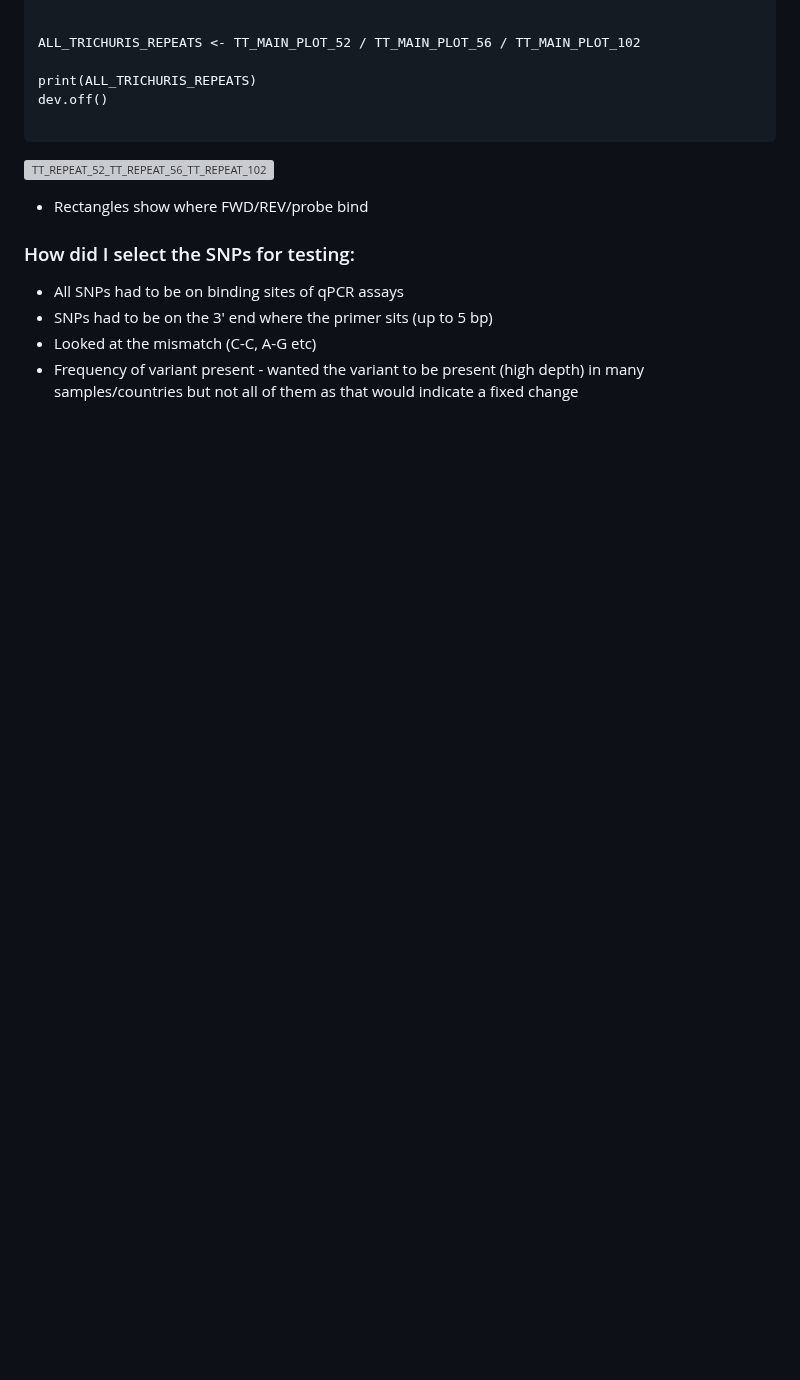
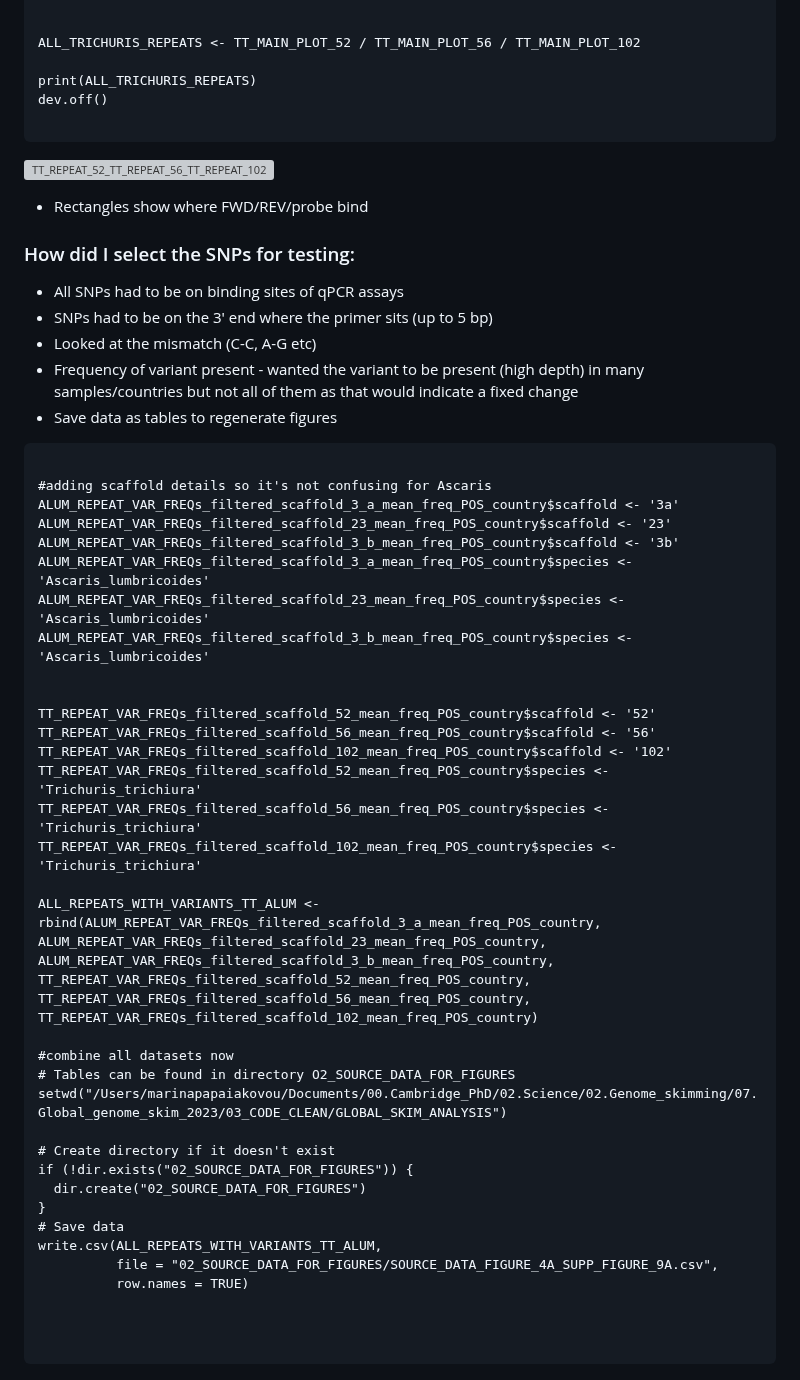
Before and after one commit to MarinaSci/Global_skim_analysis, a Markdown page: poo_worm_STH_global_skim_13_REPEAT_SELECTED_SNPs.md, the part around the change. Drawn GitHub-style; blank space fills up the shorter version; grey boxes are pictures that could not be loaded.

Commit message:
addded R lines to combine the Tt and Alu repeats and variants for plotting - Fig4A and Supp Fig9A

````diff
--- a/poo_worm_STH_global_skim_13_REPEAT_SELECTED_SNPs.md
+++ b/poo_worm_STH_global_skim_13_REPEAT_SELECTED_SNPs.md
@@ -290,3 +290,46 @@ dev.off()
 - SNPs had to be on the 3' end where the primer sits (up to 5 bp)
 - Looked at the mismatch (C-C, A-G etc)
 - Frequency of variant present - wanted the variant to be present (high depth) in many samples/countries but not all of them as that would indicate a fixed change
+- Save data as tables to regenerate figures
+
+```{r warning = FALSE}
+
+#adding scaffold details so it's not confusing for Ascaris
+ALUM_REPEAT_VAR_FREQs_filtered_scaffold_3_a_mean_freq_POS_country$scaffold <- '3a'
+ALUM_REPEAT_VAR_FREQs_filtered_scaffold_23_mean_freq_POS_country$scaffold <- '23'
+ALUM_REPEAT_VAR_FREQs_filtered_scaffold_3_b_mean_freq_POS_country$scaffold <- '3b'
+ALUM_REPEAT_VAR_FREQs_filtered_scaffold_3_a_mean_freq_POS_country$species <- 'Ascaris_lumbricoides'
+ALUM_REPEAT_VAR_FREQs_filtered_scaffold_23_mean_freq_POS_country$species <- 'Ascaris_lumbricoides'
+ALUM_REPEAT_VAR_FREQs_filtered_scaffold_3_b_mean_freq_POS_country$species <- 'Ascaris_lumbricoides'
+
+
+TT_REPEAT_VAR_FREQs_filtered_scaffold_52_mean_freq_POS_country$scaffold <- '52'
+TT_REPEAT_VAR_FREQs_filtered_scaffold_56_mean_freq_POS_country$scaffold <- '56'
+TT_REPEAT_VAR_FREQs_filtered_scaffold_102_mean_freq_POS_country$scaffold <- '102'
+TT_REPEAT_VAR_FREQs_filtered_scaffold_52_mean_freq_POS_country$species <- 'Trichuris_trichiura'
+TT_REPEAT_VAR_FREQs_filtered_scaffold_56_mean_freq_POS_country$species <- 'Trichuris_trichiura'
+TT_REPEAT_VAR_FREQs_filtered_scaffold_102_mean_freq_POS_country$species <- 'Trichuris_trichiura'
+
+ALL_REPEATS_WITH_VARIANTS_TT_ALUM <- rbind(ALUM_REPEAT_VAR_FREQs_filtered_scaffold_3_a_mean_freq_POS_country,
+ALUM_REPEAT_VAR_FREQs_filtered_scaffold_23_mean_freq_POS_country,
+ALUM_REPEAT_VAR_FREQs_filtered_scaffold_3_b_mean_freq_POS_country,
+TT_REPEAT_VAR_FREQs_filtered_scaffold_52_mean_freq_POS_country,
+TT_REPEAT_VAR_FREQs_filtered_scaffold_56_mean_freq_POS_country,
+TT_REPEAT_VAR_FREQs_filtered_scaffold_102_mean_freq_POS_country)
+
+#combine all datasets now
+# Tables can be found in directory O2_SOURCE_DATA_FOR_FIGURES
+setwd("/Users/marinapapaiakovou/Documents/00.Cambridge_PhD/02.Science/02.Genome_skimming/07.Global_genome_skim_2023/03_CODE_CLEAN/GLOBAL_SKIM_ANALYSIS")
+
+# Create directory if it doesn't exist
+if (!dir.exists("02_SOURCE_DATA_FOR_FIGURES")) {
+  dir.create("02_SOURCE_DATA_FOR_FIGURES")
+}
+# Save data
+write.csv(ALL_REPEATS_WITH_VARIANTS_TT_ALUM,
+          file = "02_SOURCE_DATA_FOR_FIGURES/SOURCE_DATA_FIGURE_4A_SUPP_FIGURE_9A.csv",
+          row.names = TRUE)
+
+
+
+```
````
